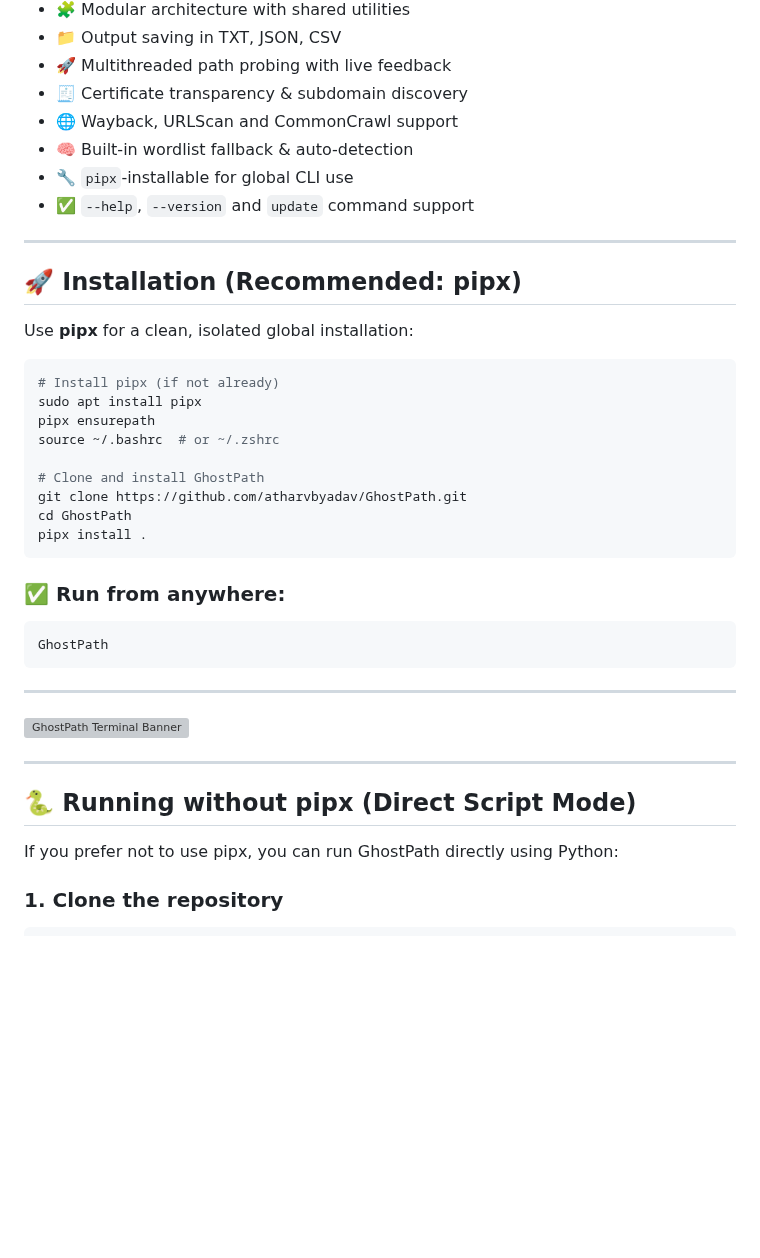
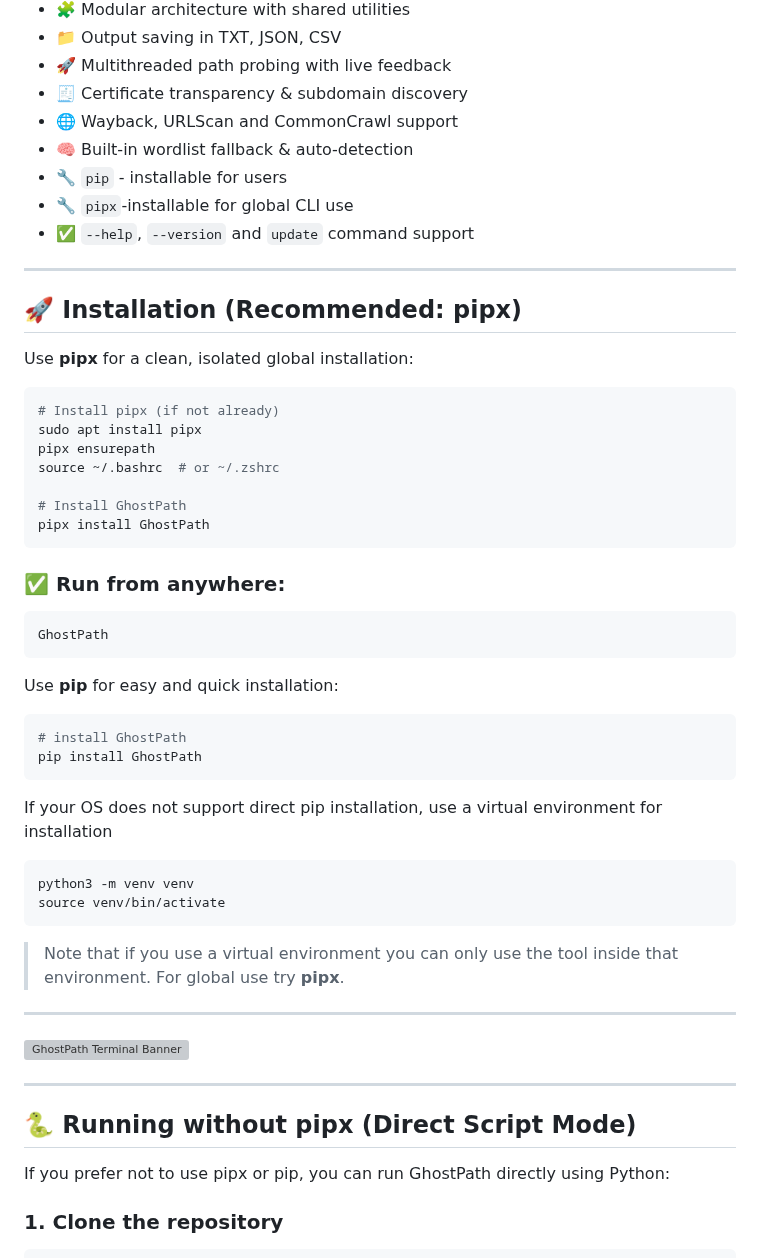
Before and after one commit to atharvbyadav/GhostPath, a Markdown page: README.md, the part around one of its changes. Rendered like a GitHub page; blank space fills up the shorter version; grey boxes are pictures that could not be loaded.

`````diff
--- a/README.md
+++ b/README.md
@@ -39,6 +39,7 @@
 - 🧾 Certificate transparency & subdomain discovery
 - 🌐 Wayback, URLScan and CommonCrawl support
 - 🧠 Built-in wordlist fallback & auto-detection
+- 🔧 `pip` - installable for users
 - 🔧 `pipx`-installable for global CLI use
 - ✅ `--help`, `--version` and `update` command support
 
@@ -54,10 +55,8 @@ sudo apt install pipx
 pipx ensurepath
 source ~/.bashrc  # or ~/.zshrc
 
-# Clone and install GhostPath
-git clone https://github.com/atharvbyadav/GhostPath.git
-cd GhostPath
-pipx install .
+# Install GhostPath
+pipx install GhostPath
 ````
 
 ### ✅ Run from anywhere:
@@ -66,5 +65,20 @@ pipx install .
 GhostPath
 ```
 
+Use **pip** for easy and quick installation:
+
+```bash
+# install GhostPath
+pip install GhostPath
+```
+
+If your OS does not support direct pip installation, use a virtual environment for installation
+
+```bash
+python3 -m venv venv
+source venv/bin/activate
+```
+> Note that if you use a virtual environment you can only use the tool inside that environment. For global use try **pipx**.
+
 ---
 
@@ -74,7 +88,7 @@ GhostPath
 
 ## 🐍 Running without pipx (Direct Script Mode)
 
-If you prefer not to use pipx, you can run GhostPath directly using Python:
+If you prefer not to use pipx or pip, you can run GhostPath directly using Python:
 
 ### 1. Clone the repository
 
`````
Also changed, not shown: other parts of README.md (+2 -2 lines).
